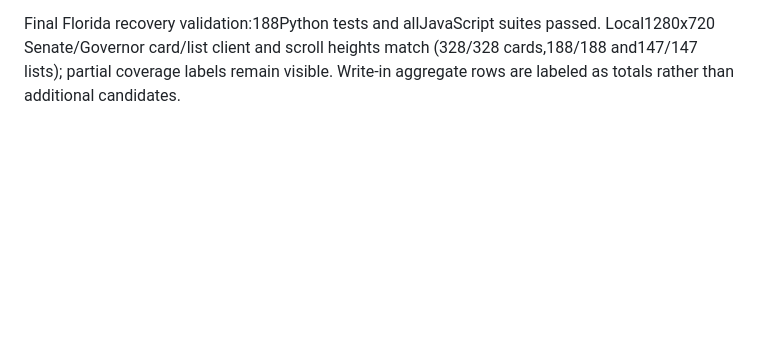
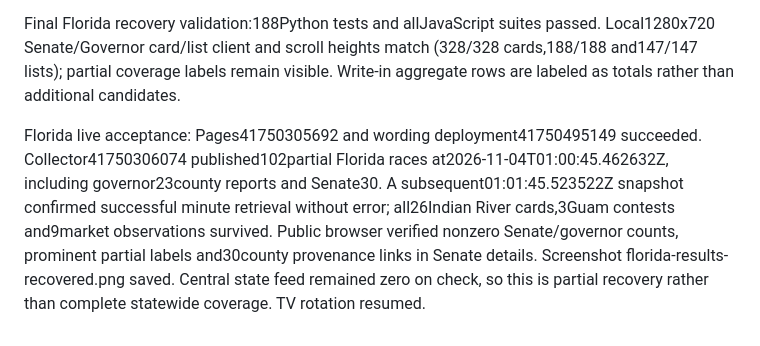
Before and after one commit to somesurferguy-a11y/election-watch, a Markdown page: AUDIT_REPORT.md, the part around the change. GitHub-like rendering; blank space fills up the shorter version.

```diff
--- a/AUDIT_REPORT.md
+++ b/AUDIT_REPORT.md
@@ -282,3 +282,5 @@ Central state returns take precedence per contest as soon as the primary file co
 Validation:186Python tests passed before added safeguards; focused selection/availability regressions and allJavaScript suites passed. Independent critic identified aggregate write-in availability being overwritten; fixed and retested before scoped approval. Actual source probe and local TV verification show real county-based statewide returns, explicit partial labels and source attribution. Official source directory: https://floridaelectionwatch.gov/CountyReportingStatus
 
 Final Florida recovery validation:188Python tests and allJavaScript suites passed. Local1280x720 Senate/Governor card/list client and scroll heights match (328/328 cards,188/188 and147/147 lists); partial coverage labels remain visible. Write-in aggregate rows are labeled as totals rather than additional candidates.
+
+Florida live acceptance: Pages41750305692 and wording deployment41750495149 succeeded. Collector41750306074 published102partial Florida races at2026-11-04T01:00:45.462632Z, including governor23county reports and Senate30. A subsequent01:01:45.523522Z snapshot confirmed successful minute retrieval without error; all26Indian River cards,3Guam contests and9market observations survived. Public browser verified nonzero Senate/governor counts, prominent partial labels and30county provenance links in Senate details. Screenshot florida-results-recovered.png saved. Central state feed remained zero on check, so this is partial recovery rather than complete statewide coverage. TV rotation resumed.
```
Also changed, not shown: README.md (+3 -0 lines).
